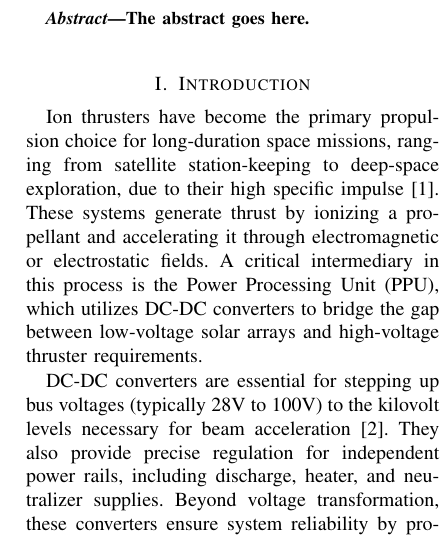
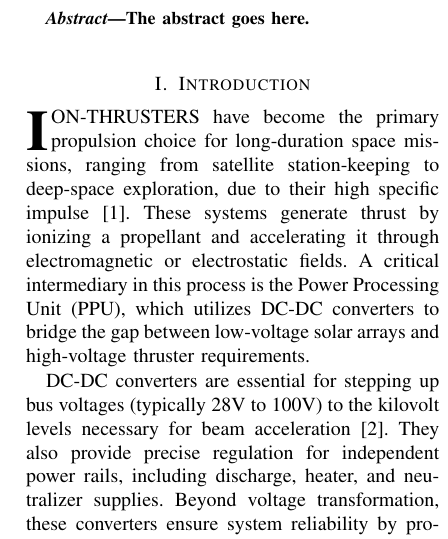
Before and after one commit to Kibestar/Academic-Writing, a LaTeX paper (main.tex, which reads 01_Chapters/Introduction.tex): part of one column of page 1 of 2, cut so that both start at the same text. Compiled offline with pdfLaTeX; a missing font is replaced by an installed copy or a similar font; a LaTeX package or settings file that is missing is left out.

Commit message:
first word eddit

```diff
--- a/01_Chapters/Introduction.tex
+++ b/01_Chapters/Introduction.tex
@@ -1,6 +1,6 @@
 \section{Introduction}
 %% Giorgio
-Ion thrusters have become the primary propulsion choice for long-duration space missions, ranging from satellite station-keeping to deep-space exploration, due to their high specific impulse \cite{Mazouffre2016}. These systems generate thrust by ionizing a propellant and accelerating it through electromagnetic or electrostatic fields. A critical intermediary in this process is the Power Processing Unit (PPU), which utilizes DC-DC converters to bridge the gap between low-voltage solar arrays and high-voltage thruster requirements.
+\IEEEPARstart{I}{on-thrusters} have become the primary propulsion choice for long-duration space missions, ranging from satellite station-keeping to deep-space exploration, due to their high specific impulse \cite{Mazouffre2016}. These systems generate thrust by ionizing a propellant and accelerating it through electromagnetic or electrostatic fields. A critical intermediary in this process is the Power Processing Unit (PPU), which utilizes DC-DC converters to bridge the gap between low-voltage solar arrays and high-voltage thruster requirements.
 
 DC-DC converters are essential for stepping up bus voltages (typically 28V to 100V) to the kilovolt levels necessary for beam acceleration \cite{Faircloth2026}. They also provide precise regulation for independent power rails, including discharge, heater, and neutralizer supplies. Beyond voltage transformation, these converters ensure system reliability by providing galvanic isolation and rapid fault protection against plasma arcing. Consequently, converter design is a fundamental determinant of PPU efficiency and mass.
 
```
